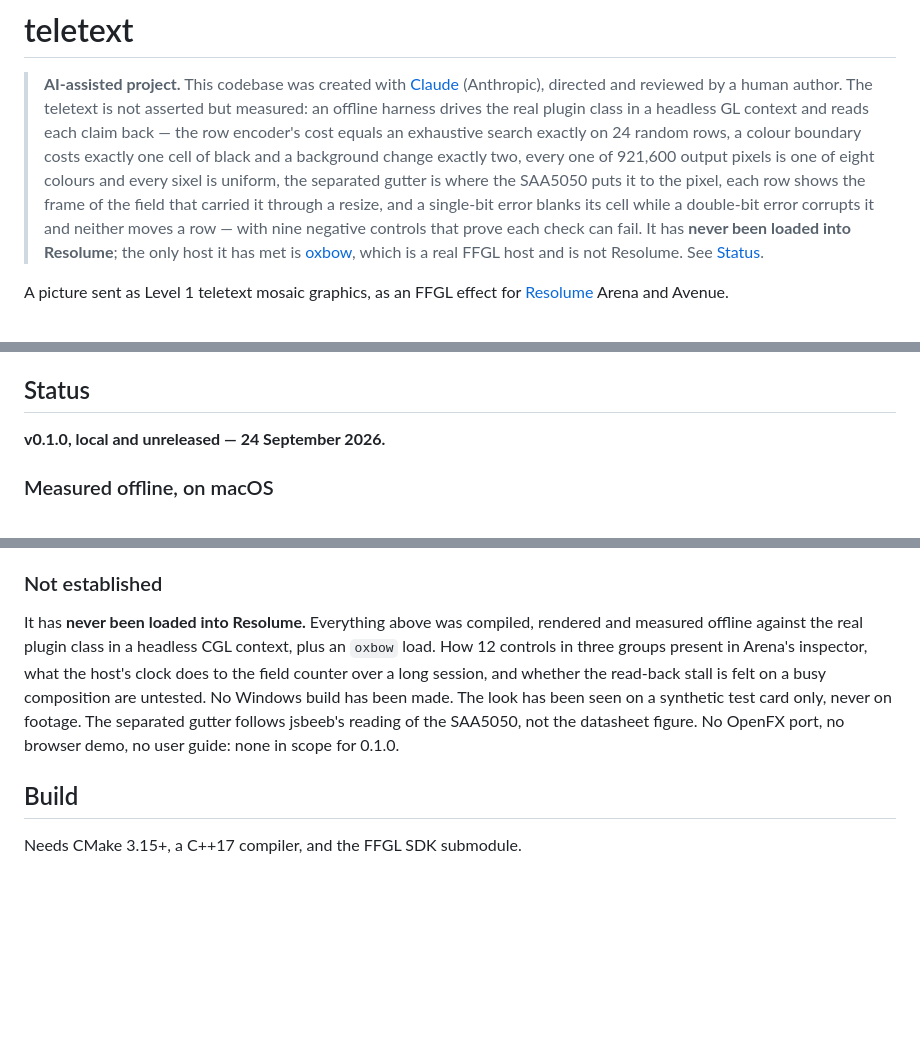
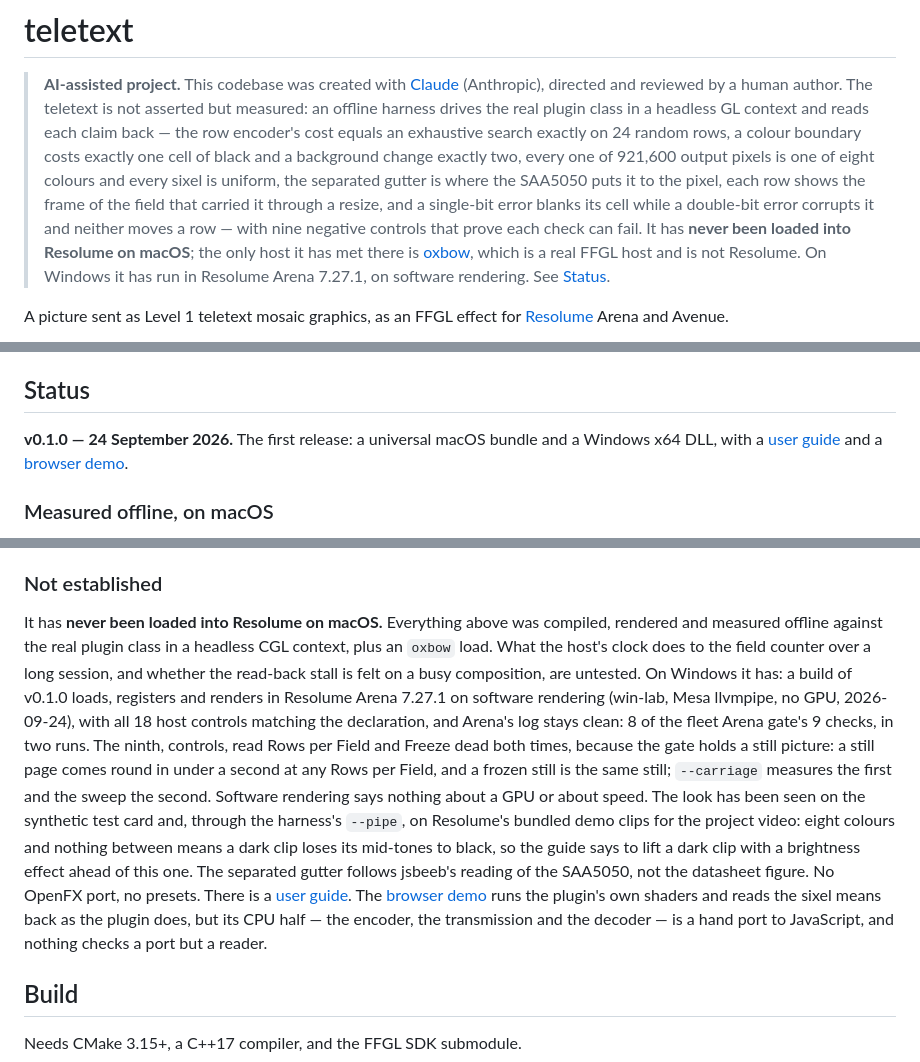
Before and after one commit to stoatworks-labs/teletext, a Markdown page: README.md, 3 parts joined by grey strips. GitHub-like rendering; blank space fills up the shorter version.

```diff
--- a/README.md
+++ b/README.md
@@ -11,9 +11,10 @@
 > that carried it through a resize, and a single-bit error blanks its cell while a
 > double-bit error corrupts it and neither moves a row — with nine negative
 > controls that prove each check can fail. It has **never been loaded into
-> Resolume**; the only host it has met is
+> Resolume on macOS**; the only host it has met there is
 > [oxbow](https://github.com/stoatworks-labs/oxbow), which is a real FFGL host and
-> is not Resolume. See [Status](#status).
+> is not Resolume. On Windows it has run in Resolume Arena 7.27.1, on software
+> rendering. See [Status](#status).
 
 A picture sent as Level 1 teletext mosaic graphics, as an FFGL effect for
 [Resolume](https://resolume.com) Arena and Avenue.
@@ -96,7 +97,9 @@ safe area with the header on page 100.
 
 ## Status
 
-**v0.1.0, local and unreleased — 24 September 2026.**
+**v0.1.0 — 24 September 2026.** The first release: a universal macOS bundle and a
+Windows x64 DLL, with a [user guide](https://stoatworks-labs.com/software/teletext/guide/)
+and a [browser demo](https://teletext-demo.stoatworks-labs.com/).
 
 ### Measured offline, on macOS
 
@@ -128,14 +131,21 @@ separate, noisier run. macOS figures only.
 
 ### Not established
 
-It has **never been loaded into Resolume.** Everything above was compiled, rendered and
-measured offline against the real plugin class in a headless CGL context, plus an
-`oxbow` load. How 12 controls in three groups present in Arena's inspector, what the
-host's clock does to the field counter over a long session, and whether the read-back
-stall is felt on a busy composition are untested. No Windows build has been made. The
-look has been seen on a synthetic test card only, never on footage. The separated
-gutter follows jsbeeb's reading of the SAA5050, not the datasheet figure. No OpenFX
-port, no browser demo, no user guide: none in scope for 0.1.0.
+It has **never been loaded into Resolume on macOS.** Everything above was compiled,
+rendered and measured offline against the real plugin class in a headless CGL context,
+plus an `oxbow` load. What the host's clock does to the field counter over a long
+session, and whether the read-back stall is felt on a busy composition, are untested.
+On Windows it has: a build of v0.1.0 loads, registers and renders in Resolume Arena 7.27.1 on software rendering (win-lab, Mesa llvmpipe, no GPU, 2026-09-24), with all 18 host controls matching the declaration, and Arena's log stays clean: 8 of the fleet Arena gate's 9 checks, in two runs. The ninth, controls, read Rows per Field and Freeze dead both times, because the gate holds a still picture: a still page comes round in under a second at any Rows per Field, and a frozen still is the same still; `--carriage` measures the first and the sweep the second. Software rendering says nothing about a GPU or about speed.
+The look has been seen on the synthetic test card and, through the harness's `--pipe`,
+on Resolume's bundled demo clips for the project video: eight colours and nothing
+between means a dark clip loses its mid-tones to black, so the guide says to lift a
+dark clip with a brightness effect ahead of this one. The separated gutter follows
+jsbeeb's reading of the SAA5050, not the datasheet figure. No OpenFX port, no presets.
+There is a [user guide](https://stoatworks-labs.com/software/teletext/guide/). The
+[browser demo](https://teletext-demo.stoatworks-labs.com/) runs the plugin's own
+shaders and reads the sixel means back as the plugin does, but its CPU half — the
+encoder, the transmission and the decoder — is a hand port to JavaScript, and nothing
+checks a port but a reader.
 
 ## Build
 
```
Also changed, not shown: other parts of README.md (+1 -0 lines), AGENTS.md (+26 -10 lines), CLAUDE.md (+12 -8 lines).
